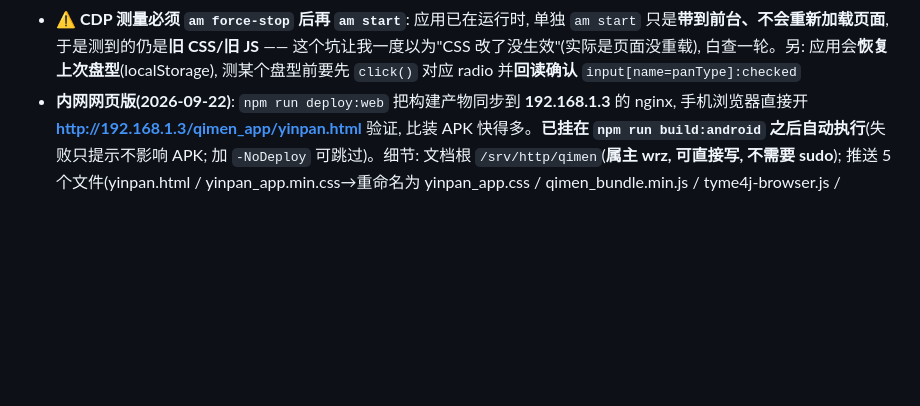
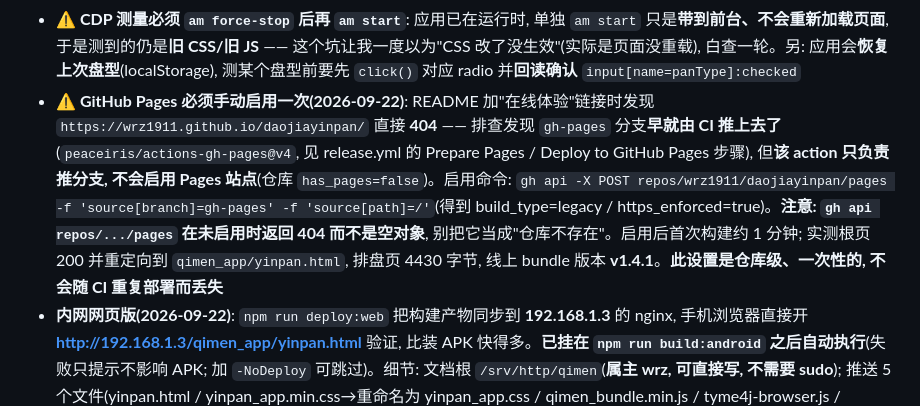
Before and after one commit to wrz1911/daojiayinpan, a Markdown page: AGENTS.md, the part around the change. Rendered like a GitHub page; blank space fills up the shorter version.

Commit message:
记录 GitHub Pages 需手动启用一次(CI 只推 gh-pages 分支不启用站点); README 在线体验链接已验证可用

```diff
--- a/AGENTS.md
+++ b/AGENTS.md
@@ -26,6 +26,7 @@
 - **⑭ 局数并回节气行(2026-09-22)**: 月将挪走后节气行只剩"节气区间 + [自选] + 阴遁X局", 实测**放得下**(含自选局场景也未换行), 故把 ⑫ 的两行结构收回一行, 节气行 43→24px。**信息表最终 131px, 滚动高 746px**(视口 805, 余 59px)。**回看这一段的三次反复很有代表性**: ⑫ 拆两行(因为节气+农历+月将+局数挤不下) → ⑬ 月将移走(它一月一换, 不该占局数行) → ⑭ 既然腾出位置就并回一行。**布局取舍要跟着"哪些信息必须同行"变化, 不是一次定死**
 - **⑮ 四柱/五柱: 竖排 + 加大字号(2026-09-22 用户要求, 山向除外)**: "凡事牵扯到四柱五柱的内容一律竖排并加大字号, 不用刻意缩小"。此前为省 22px 把时盘/刻盘的干支改成**横排**(`丙午`), 方向错了 —— 已改回**竖排**(干支各一行, `<br>` 分隔)。做法: 新增专属 class **`sizhu-v`** 挂到四个盘型的四柱上(时/刻 `#nianzhu` 等 5 个 id、心盘两处循环生成、命理 `qimen_mingli.js`、穿壬 `qimen_chuanren.js`), CSS `#panHead #headTable .sizhu-v{font-size:var(--pan-sz-v)!important}`(手机 20px/24px, 默认 22px/26px, 宽屏 30px/34px)。**用专属 class 而不是直接改 `--pan-fs-sz`, 就是为了让山向例外** —— 山向的"干支"行虽也挂 `class="sizhu"`, 但不是四柱(它是单柱横排两格), **不加 `sizhu-v`** 故字号仍是 16px。**实测: 四柱 20px/高 53px/2 行**(原 16px/27px/1 行); 信息表 131→157px, 滚动高 772px(视口 805 仍一屏放下)(改前需滚动 157px)
 - **⚠️ CDP 测量必须 `am force-stop` 后再 `am start`**: 应用已在运行时, 单独 `am start` 只是**带到前台、不会重新加载页面**, 于是测到的仍是**旧 CSS/旧 JS** —— 这个坑让我一度以为"CSS 改了没生效"(实际是页面没重载), 白查一轮。另: 应用会**恢复上次盘型**(localStorage), 测某个盘型前要先 `click()` 对应 radio 并**回读确认** `input[name=panType]:checked`
+- **⚠️ GitHub Pages 必须手动启用一次(2026-09-22)**: README 加"在线体验"链接时发现 `https://wrz1911.github.io/daojiayinpan/` 直接 **404** —— 排查发现 `gh-pages` 分支**早就由 CI 推上去了**(`peaceiris/actions-gh-pages@v4`, 见 release.yml 的 Prepare Pages / Deploy to GitHub Pages 步骤), 但**该 action 只负责推分支, 不会启用 Pages 站点**(仓库 `has_pages=false`)。启用命令: `gh api -X POST repos/wrz1911/daojiayinpan/pages -f 'source[branch]=gh-pages' -f 'source[path]=/'`(得到 build_type=legacy / https_enforced=true)。**注意: `gh api repos/.../pages` 在未启用时返回 404 而不是空对象**, 别把它当成"仓库不存在"。启用后首次构建约 1 分钟; 实测根页 200 并重定向到 `qimen_app/yinpan.html`, 排盘页 4430 字节, 线上 bundle 版本 **v1.4.1**。**此设置是仓库级、一次性的, 不会随 CI 重复部署而丢失**
 - **内网网页版(2026-09-22)**: `npm run deploy:web` 把构建产物同步到 **192.168.1.3** 的 nginx, 手机浏览器直接开 **http://192.168.1.3/qimen_app/yinpan.html** 验证, 比装 APK 快得多。**已挂在 `npm run build:android` 之后自动执行**(失败只提示不影响 APK; 加 `-NoDeploy` 可跳过)。细节: 文档根 `/srv/http/qimen`(**属主 wrz, 可直接写, 不需要 sudo**); 推送 5 个文件(yinpan.html / yinpan_app.min.css→重命名为 yinpan_app.css / qimen_bundle.min.js / tyme4j-browser.js / gong_detail_data.js); `--with-apk` 可顺带推 `app-release.apk` 与下载页 `apk.html`。**口令不入库**: 读环境变量 `QIMEN_WEB_PASS` 或项目根的 `.qimen-web-pass`(已 gitignore)。注意另有一份独立拷贝在 `/home/wrz/qimen-web`(与文档根**不是**软链, 本脚本不更新它)
 - **Linux**:`bash build-tauri.sh`(rm -rf web → 同步 html/css/4js 资源 → npm run build:bundle → npx tauri build)→ 产物 src-tauri/target/release/bundle/{deb,rpm}/阴盘奇门遁甲_1.3.9_amd64.deb
 - **Android**:`npx cap sync android`(**必须从项目根执行**;在 android/ 子目录跑报 "platform has not been added" 且 gradle 全 up-to-date 假成功;漏跑 cap sync 会导致 APK 内嵌旧资源——踩过)→ `cd android && ./gradlew assembleRelease` → android/app/build/outputs/apk/release/app-release.apk
```
